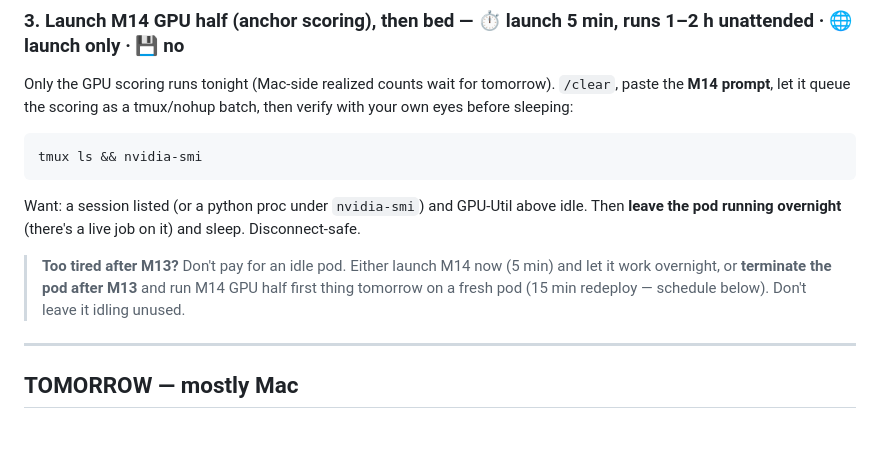
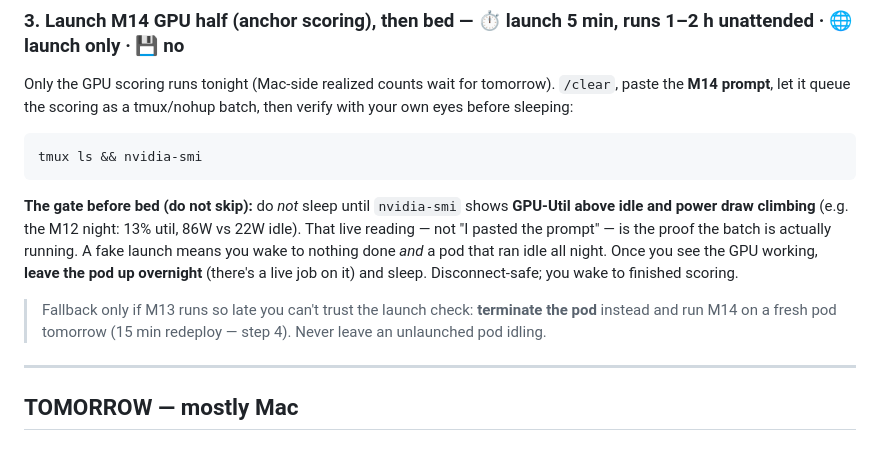
Before and after one commit to felipefritsch/deep-learning-loan-portfolios, a Markdown page: dev/model_plan/RUN_SCHEDULE.md, the part around the change. GitHub-like rendering.

Commit message:
run schedule adjustment p2

````diff
--- a/dev/model_plan/RUN_SCHEDULE.md
+++ b/dev/model_plan/RUN_SCHEDULE.md
@@ -39,9 +39,9 @@ Only the GPU scoring runs tonight (Mac-side realized counts wait for tomorrow).
 tmux ls && nvidia-smi
 ```
 
-Want: a session listed (or a python proc under `nvidia-smi`) and GPU-Util above idle. Then **leave the pod running overnight** (there's a live job on it) and sleep. Disconnect-safe.
+**The gate before bed (do not skip):** do *not* sleep until `nvidia-smi` shows **GPU-Util above idle and power draw climbing** (e.g. the M12 night: 13% util, 86W vs 22W idle). That live reading — not "I pasted the prompt" — is the proof the batch is actually running. A fake launch means you wake to nothing done *and* a pod that ran idle all night. Once you see the GPU working, **leave the pod up overnight** (there's a live job on it) and sleep. Disconnect-safe; you wake to finished scoring.
 
-> **Too tired after M13?** Don't pay for an idle pod. Either launch M14 now (5 min) and let it work overnight, or **terminate the pod after M13** and run M14 GPU half first thing tomorrow on a fresh pod (15 min redeploy — schedule below). Don't leave it idling unused.
+> Fallback only if M13 runs so late you can't trust the launch check: **terminate the pod** instead and run M14 on a fresh pod tomorrow (15 min redeploy — step 4). Never leave an unlaunched pod idling.
 
 ---
 
````
